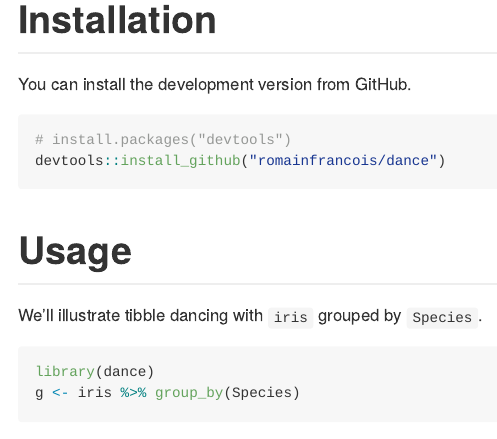
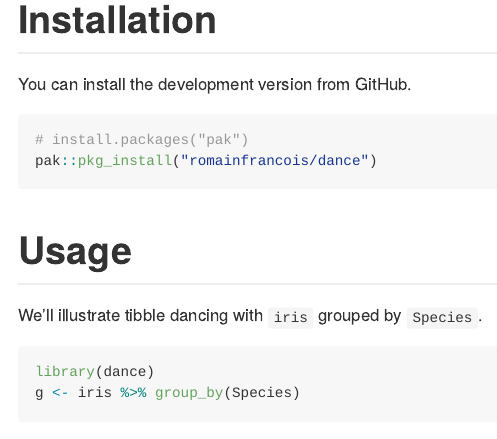
Before and after one commit to romainfrancois/dance, an R Markdown document (README.Rmd): the page in a window 1100 px wide, from 200 px down. The pictures show the output file README.md that the author committed with the source, drawn offline in the style of GitHub; badge pictures from the web are left out.

Commit message:
Use pak instead of devtools

````diff
--- a/README.Rmd
+++ b/README.Rmd
@@ -26,9 +26,9 @@
 
 You can install the development version from GitHub.
 
-```{r}
-# install.packages("devtools")
-devtools::install_github("romainfrancois/dance")
+```{r, eval=FALSE}
+# install.packages("pak")
+pak::pkg_install("romainfrancois/dance")
 ```
 
 # Usage
````
Also changed, not shown: README.md.
